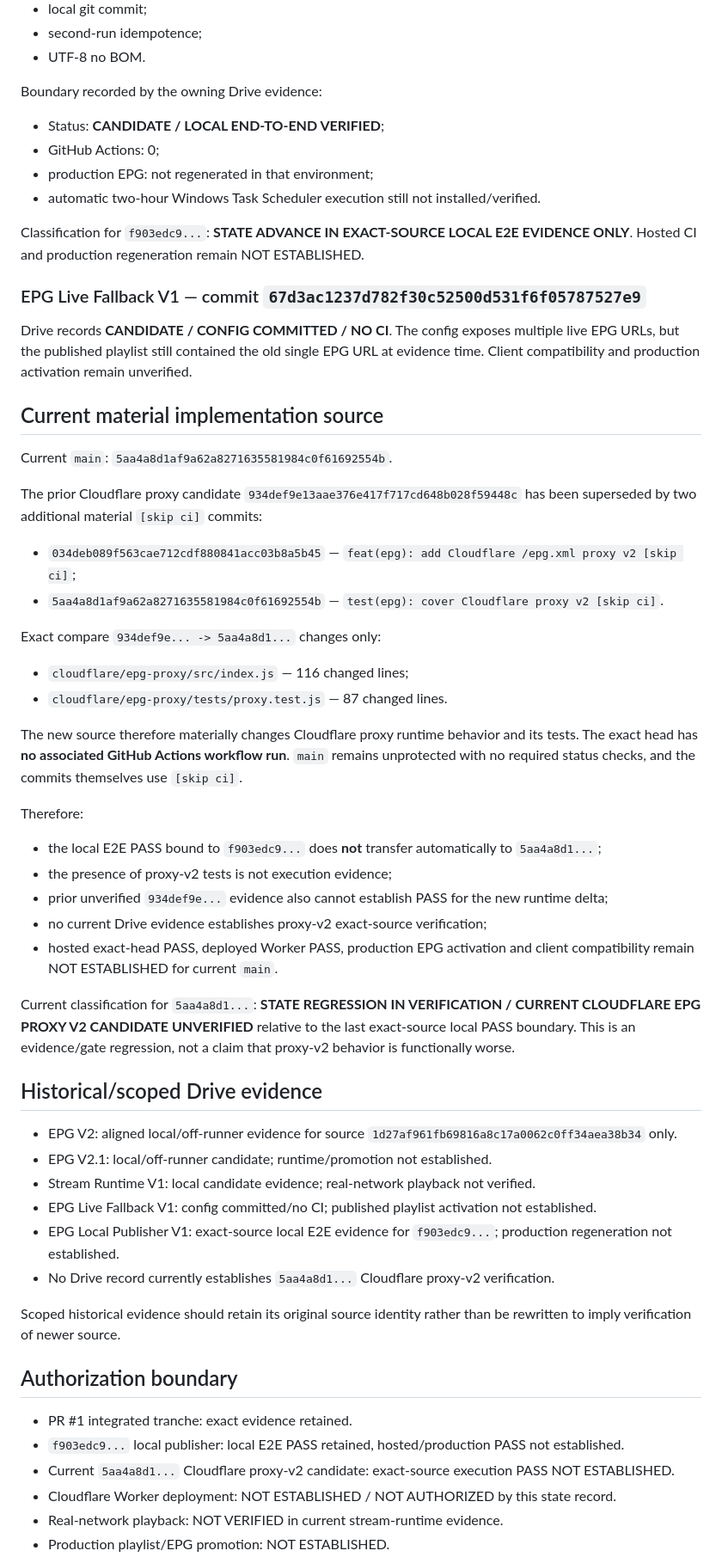
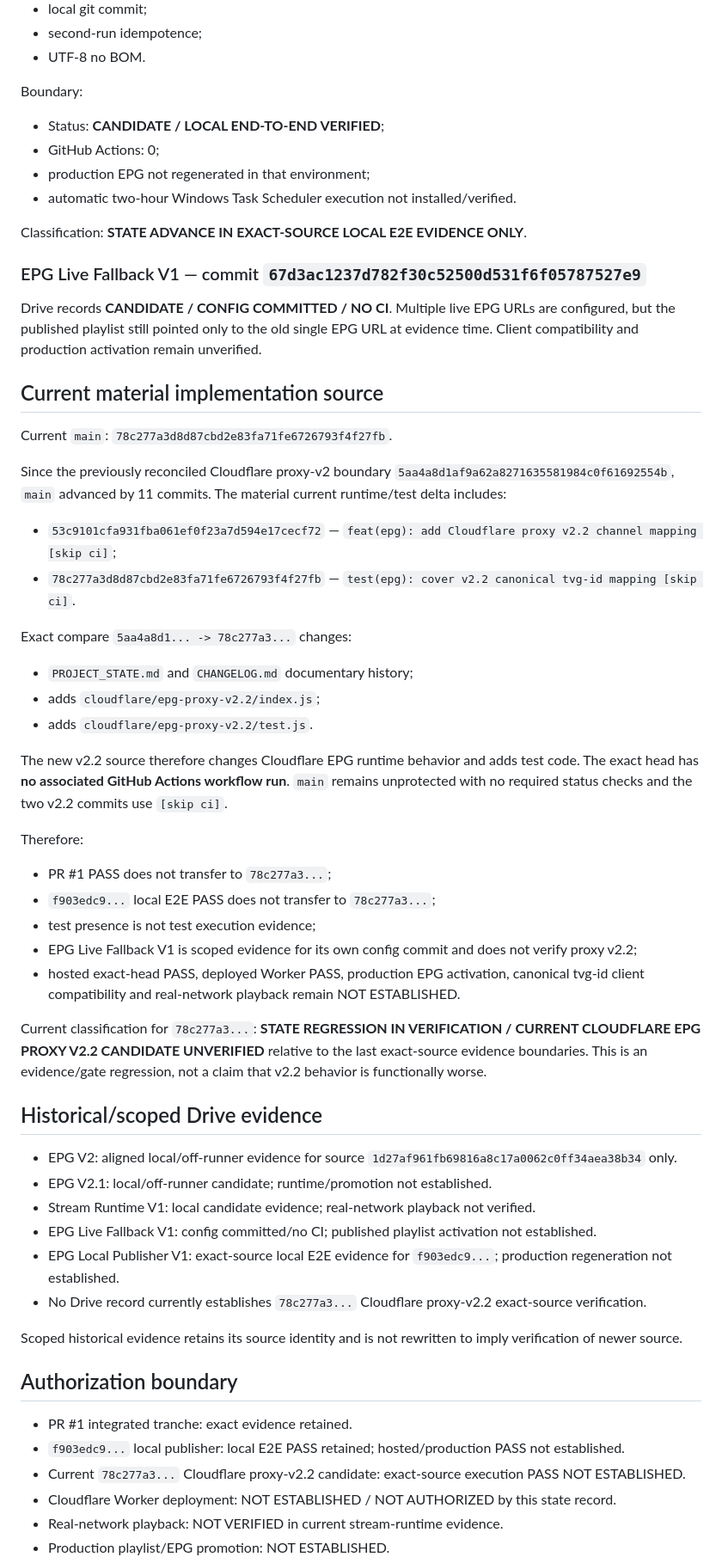
Before and after one commit to Mike80p/italia-tv-hub, a Markdown page: PROJECT_STATE.md, the part around one of its changes. Shown at 86% size. GitHub-like rendering.

Commit message:
docs(state): reconcile Cloudflare EPG proxy v2.2 candidate

```diff
--- a/PROJECT_STATE.md
+++ b/PROJECT_STATE.md
@@ -42,39 +42,40 @@ Recorded local PASS evidence:
 - second-run idempotence;
 - UTF-8 no BOM.
 
-Boundary recorded by the owning Drive evidence:
+Boundary:
 - Status: **CANDIDATE / LOCAL END-TO-END VERIFIED**;
 - GitHub Actions: 0;
-- production EPG: not regenerated in that environment;
-- automatic two-hour Windows Task Scheduler execution still not installed/verified.
+- production EPG not regenerated in that environment;
+- automatic two-hour Windows Task Scheduler execution not installed/verified.
 
-Classification for `f903edc9...`: **STATE ADVANCE IN EXACT-SOURCE LOCAL E2E EVIDENCE ONLY**. Hosted CI and production regeneration remain NOT ESTABLISHED.
+Classification: **STATE ADVANCE IN EXACT-SOURCE LOCAL E2E EVIDENCE ONLY**.
 
 ### EPG Live Fallback V1 — commit `67d3ac1237d782f30c52500d531f6f05787527e9`
-Drive records **CANDIDATE / CONFIG COMMITTED / NO CI**. The config exposes multiple live EPG URLs, but the published playlist still contained the old single EPG URL at evidence time. Client compatibility and production activation remain unverified.
+Drive records **CANDIDATE / CONFIG COMMITTED / NO CI**. Multiple live EPG URLs are configured, but the published playlist still pointed only to the old single EPG URL at evidence time. Client compatibility and production activation remain unverified.
 
 ## Current material implementation source
 
-Current `main`: `5aa4a8d1af9a62a8271635581984c0f61692554b`.
+Current `main`: `78c277a3d8d87cbd2e83fa71fe6726793f4f27fb`.
 
-The prior Cloudflare proxy candidate `934def9e13aae376e417f717cd648b028f59448c` has been superseded by two additional material `[skip ci]` commits:
-- `034deb089f563cae712cdf880841acc03b8a5b45` — `feat(epg): add Cloudflare /epg.xml proxy v2 [skip ci]`;
-- `5aa4a8d1af9a62a8271635581984c0f61692554b` — `test(epg): cover Cloudflare proxy v2 [skip ci]`.
+Since the previously reconciled Cloudflare proxy-v2 boundary `5aa4a8d1af9a62a8271635581984c0f61692554b`, `main` advanced by 11 commits. The material current runtime/test delta includes:
+- `53c9101cfa931fba061ef0f23a7d594e17cecf72` — `feat(epg): add Cloudflare proxy v2.2 channel mapping [skip ci]`;
+- `78c277a3d8d87cbd2e83fa71fe6726793f4f27fb` — `test(epg): cover v2.2 canonical tvg-id mapping [skip ci]`.
 
-Exact compare `934def9e... -> 5aa4a8d1...` changes only:
-- `cloudflare/epg-proxy/src/index.js` — 116 changed lines;
-- `cloudflare/epg-proxy/tests/proxy.test.js` — 87 changed lines.
+Exact compare `5aa4a8d1... -> 78c277a3...` changes:
+- `PROJECT_STATE.md` and `CHANGELOG.md` documentary history;
+- adds `cloudflare/epg-proxy-v2.2/index.js`;
+- adds `cloudflare/epg-proxy-v2.2/test.js`.
 
-The new source therefore materially changes Cloudflare proxy runtime behavior and its tests. The exact head has **no associated GitHub Actions workflow run**. `main` remains unprotected with no required status checks, and the commits themselves use `[skip ci]`.
+The new v2.2 source therefore changes Cloudflare EPG runtime behavior and adds test code. The exact head has **no associated GitHub Actions workflow run**. `main` remains unprotected with no required status checks and the two v2.2 commits use `[skip ci]`.
 
 Therefore:
-- the local E2E PASS bound to `f903edc9...` does **not** transfer automatically to `5aa4a8d1...`;
-- the presence of proxy-v2 tests is not execution evidence;
-- prior unverified `934def9e...` evidence also cannot establish PASS for the new runtime delta;
-- no current Drive evidence establishes proxy-v2 exact-source verification;
-- hosted exact-head PASS, deployed Worker PASS, production EPG activation and client compatibility remain NOT ESTABLISHED for current `main`.
+- PR #1 PASS does not transfer to `78c277a3...`;
+- `f903edc9...` local E2E PASS does not transfer to `78c277a3...`;
+- test presence is not test execution evidence;
+- EPG Live Fallback V1 is scoped evidence for its own config commit and does not verify proxy v2.2;
+- hosted exact-head PASS, deployed Worker PASS, production EPG activation, canonical tvg-id client compatibility and real-network playback remain NOT ESTABLISHED.
 
-Current classification for `5aa4a8d1...`: **STATE REGRESSION IN VERIFICATION / CURRENT CLOUDFLARE EPG PROXY V2 CANDIDATE UNVERIFIED** relative to the last exact-source local PASS boundary. This is an evidence/gate regression, not a claim that proxy-v2 behavior is functionally worse.
+Current classification for `78c277a3...`: **STATE REGRESSION IN VERIFICATION / CURRENT CLOUDFLARE EPG PROXY V2.2 CANDIDATE UNVERIFIED** relative to the last exact-source evidence boundaries. This is an evidence/gate regression, not a claim that v2.2 behavior is functionally worse.
 
 ## Historical/scoped Drive evidence
 
@@ -83,15 +84,15 @@ Current classification for `5aa4a8d1...`: **STATE REGRESSION IN VERIFICATION / C
 - Stream Runtime V1: local candidate evidence; real-network playback not verified.
 - EPG Live Fallback V1: config committed/no CI; published playlist activation not established.
 - EPG Local Publisher V1: exact-source local E2E evidence for `f903edc9...`; production regeneration not established.
-- No Drive record currently establishes `5aa4a8d1...` Cloudflare proxy-v2 verification.
+- No Drive record currently establishes `78c277a3...` Cloudflare proxy-v2.2 exact-source verification.
 
-Scoped historical evidence should retain its original source identity rather than be rewritten to imply verification of newer source.
+Scoped historical evidence retains its source identity and is not rewritten to imply verification of newer source.
 
 ## Authorization boundary
 
 - PR #1 integrated tranche: exact evidence retained.
-- `f903edc9...` local publisher: local E2E PASS retained, hosted/production PASS not established.
-- Current `5aa4a8d1...` Cloudflare proxy-v2 candidate: exact-source execution PASS NOT ESTABLISHED.
+- `f903edc9...` local publisher: local E2E PASS retained; hosted/production PASS not established.
+- Current `78c277a3...` Cloudflare proxy-v2.2 candidate: exact-source execution PASS NOT ESTABLISHED.
 - Cloudflare Worker deployment: NOT ESTABLISHED / NOT AUTHORIZED by this state record.
 - Real-network playback: NOT VERIFIED in current stream-runtime evidence.
 - Production playlist/EPG promotion: NOT ESTABLISHED.
```
Also changed, not shown: other parts of PROJECT_STATE.md (+6 -6 lines).
